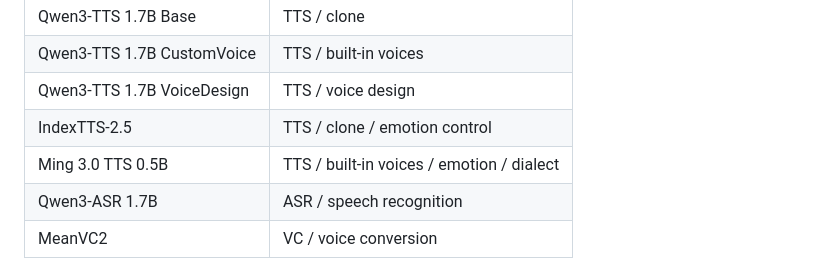
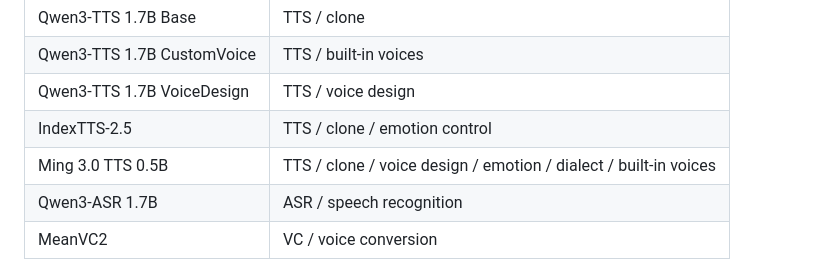
Before and after one commit to supomarlo/audio.cpp-desk, a Markdown page: README.en.md, the part around the change. Rendered like a GitHub page.

```diff
--- a/README.en.md
+++ b/README.en.md
@@ -39,7 +39,7 @@ The main features of the following models have been tested at a basic level:
 | Qwen3-TTS 1.7B CustomVoice | TTS / built-in voices |
 | Qwen3-TTS 1.7B VoiceDesign | TTS / voice design |
 | IndexTTS-2.5 | TTS / clone / emotion control |
-| Ming 3.0 TTS 0.5B | TTS / built-in voices / emotion / dialect |
+| Ming 3.0 TTS 0.5B | TTS / clone / voice design / emotion / dialect / built-in voices |
 | Qwen3-ASR 1.7B | ASR / speech recognition |
 | MeanVC2 | VC / voice conversion |
 
```
Also changed, not shown: README.md (+1 -1 lines).
